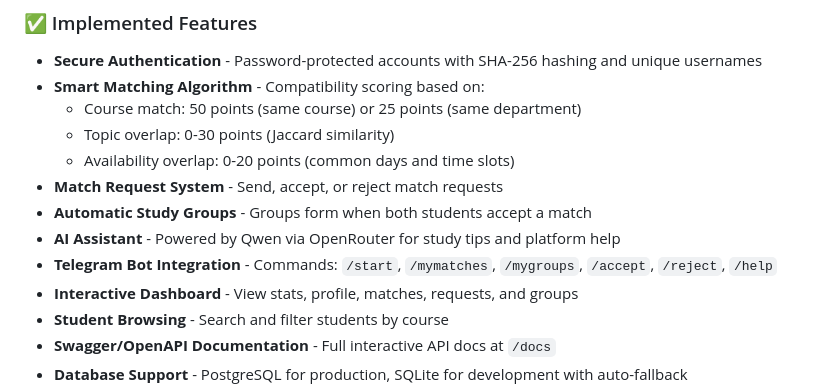
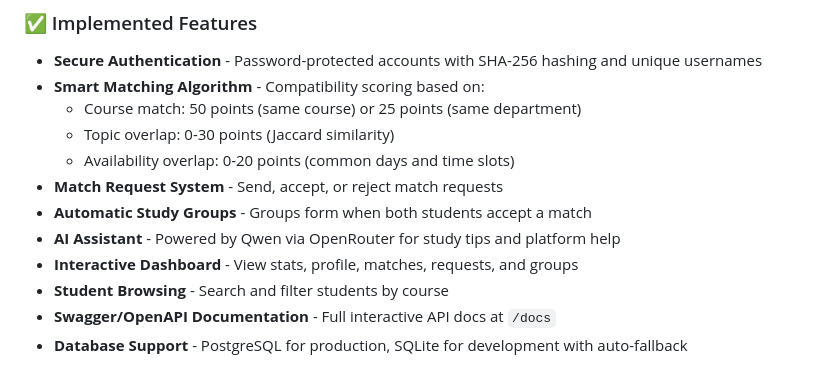
Before and after one commit to GxyzD/se-toolkit-hackathon, a Markdown page: README.md, the part around the change. GitHub-like rendering.

```diff
--- a/README.md
+++ b/README.md
@@ -43,7 +43,6 @@ The platform uses a smart scoring algorithm (0-100 points) to rank compatibility
 - **Match Request System** - Send, accept, or reject match requests
 - **Automatic Study Groups** - Groups form when both students accept a match
 - **AI Assistant** - Powered by Qwen via OpenRouter for study tips and platform help
-- **Telegram Bot Integration** - Commands: `/start`, `/mymatches`, `/mygroups`, `/accept`, `/reject`, `/help`
 - **Interactive Dashboard** - View stats, profile, matches, requests, and groups
 - **Student Browsing** - Search and filter students by course
 - **Swagger/OpenAPI Documentation** - Full interactive API docs at `/docs`
```
